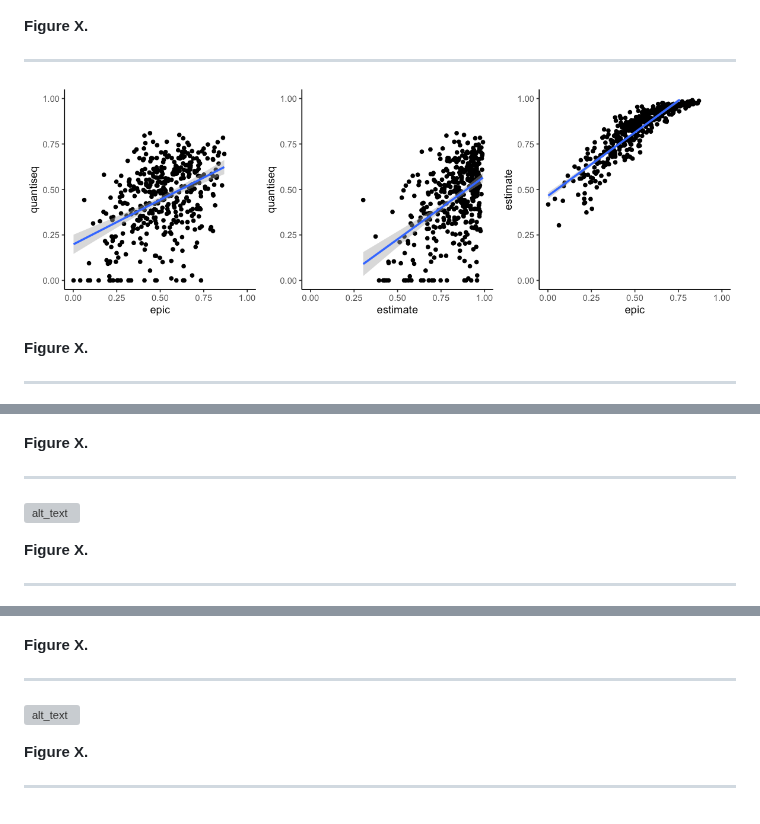
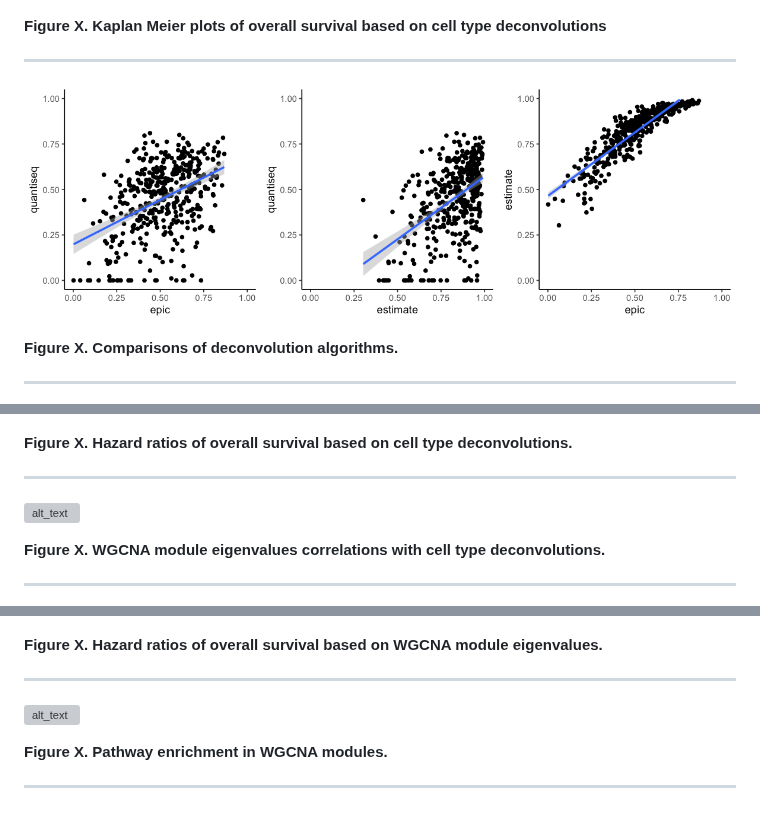
Before and after one commit to SciOmics/TCGA_Melanoma_RNASeq, a Markdown page: README.md, 3 parts joined by grey strips. Drawn GitHub-style; grey boxes are pictures that could not be loaded.

Commit message:
added figure titles.

```diff
--- a/README.md
+++ b/README.md
@@ -155,28 +155,28 @@ ___
 
 ![alt_text](https://github.com/SciOmics/TCGA_Melanoma_RNASeq/blob/main/outputs/plots/deconvolution_survival.png?raw=true)
 
-**Figure X.**
+**Figure X. Kaplan Meier plots of overall survival based on cell type deconvolutions**
 
 ___
 
 
 ![alt_text](https://github.com/SciOmics/TCGA_Melanoma_RNASeq/blob/main/outputs/plots/deconvolutions_other_cell_types.png?raw=true)
 
-**Figure X.**
+**Figure X. Comparisons of deconvolution algorithms.**
 
 ___
 
 
 ![alt_text](https://github.com/SciOmics/TCGA_Melanoma_RNASeq/blob/main/outputs/plots/deconvolution_forest_plot.png?raw=true)
 
-**Figure X.**
+**Figure X. Hazard ratios of overall survival based on cell type deconvolutions.**
 
 ___
 
 
 ![alt_text](https://github.com/SciOmics/TCGA_Melanoma_RNASeq/blob/main/outputs/plots/module_deconvolution_correlations_examples.png?raw=true)
 
-**Figure X.**
+**Figure X. WGCNA module eigenvalues correlations with cell type deconvolutions.**
 
 
 ___
@@ -208,12 +208,12 @@ ___
 
 ![alt_text](https://github.com/SciOmics/TCGA_Melanoma_RNASeq/blob/main/outputs/plots/wgcna_forest_plot.png?raw=true)
 
-**Figure X.**
+**Figure X. Hazard ratios of overall survival based on WGCNA module eigenvalues.**
 
 ___
 
 ![alt_text](https://github.com/SciOmics/TCGA_Melanoma_RNASeq/blob/main/outputs/plots/wgcna_pathways.png?raw=true)
 
-**Figure X.**
+**Figure X. Pathway enrichment in WGCNA modules.**
 
 ___
```
Also changed, not shown: other parts of README.md (+3 -3 lines).
